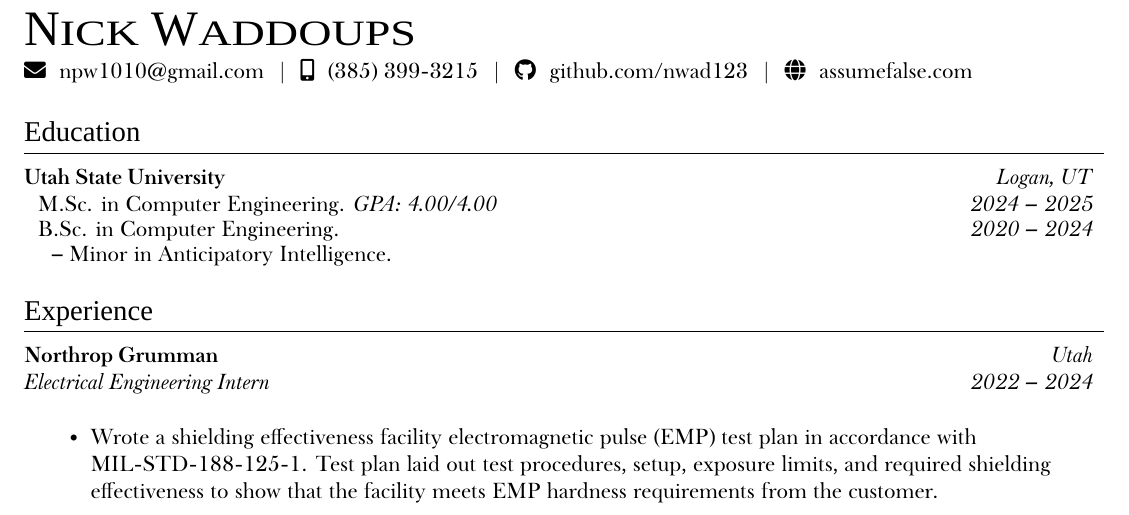
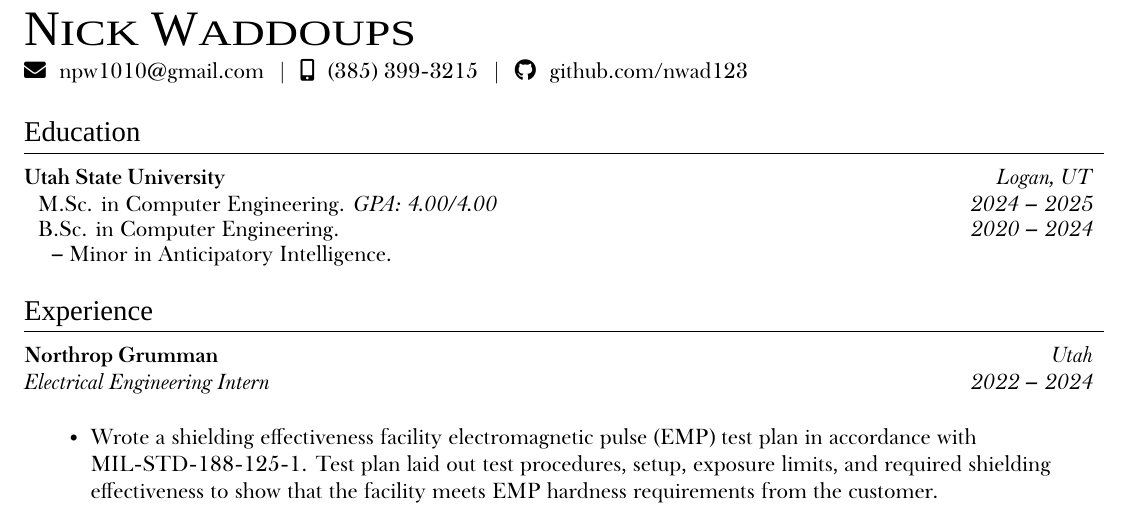
Before and after one commit to nwad123/resume, a LaTeX document (main.tex): part of page 1 of 2, cut so that both start at the same text. Compiled offline with XeLaTeX; a missing font is replaced by an installed copy or a similar font.

Commit message:
Removed website because it's not ready

```diff
--- a/main.tex
+++ b/main.tex
@@ -153,8 +153,8 @@
 \faIcon{mobile-alt} \hspace{.5pt} \href{tel:13853993215}{(385) 399-3215}
 \hspace{0.0625in}$|$\hspace{0.0625in}
 \faIcon{github} \hspace{.5pt} \href{https://github.com/nwad123}{github.com/nwad123}
-\hspace{0.0625in}$|$\hspace{0.0625in}
-\faIcon{globe} \hspace{.5pt} \href{https://nwad123.github.io/assume_false}{assumefalse.com}
+%\hspace{0.0625in}$|$\hspace{0.0625in}
+%\faIcon{globe} \hspace{.5pt} \href{https://nwad123.github.io/assume_false}{assumefalse.com}
 
 %----------- EDUCATION -----------
 
```
